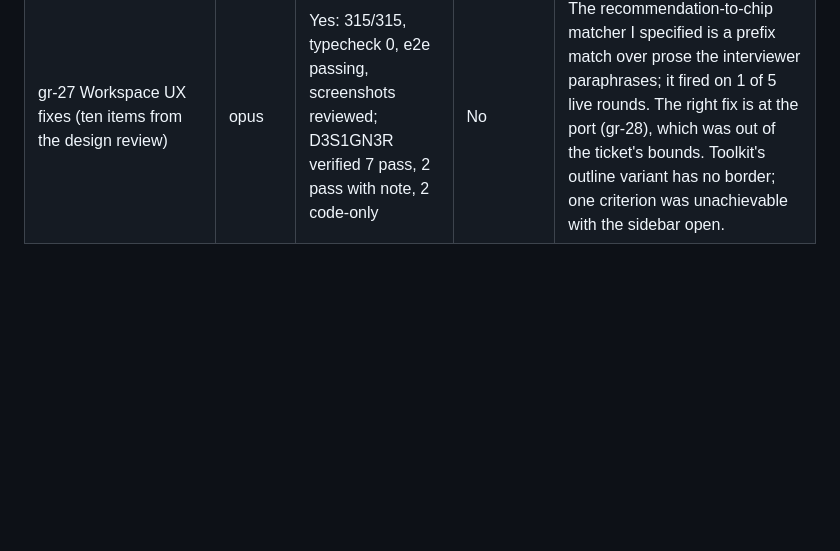
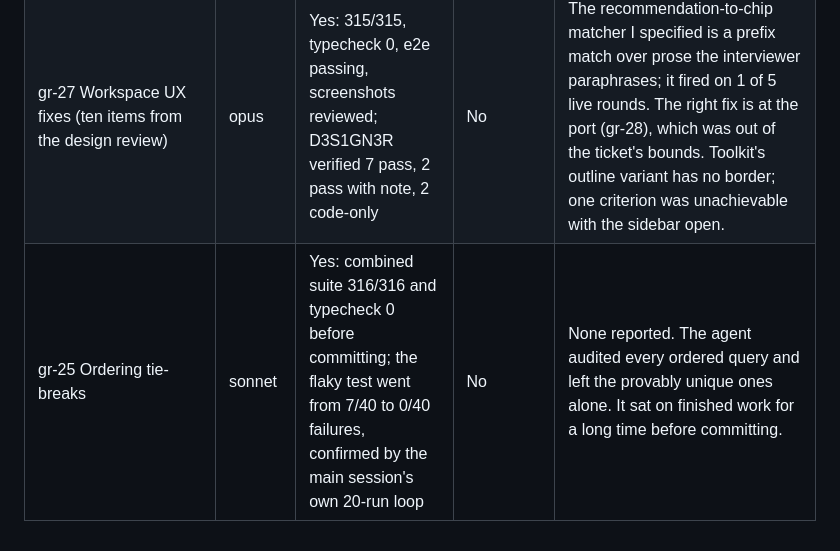
Before and after one commit to jisequilla/grill-room, a Markdown page: docs/delegation-log.md, the part around the change. Rendered like a GitHub page; blank space fills up the shorter version.

Commit message:
Log ticket 25
Co-Authored-By: Claude Fable 5.1 <noreply@anthropic.com>

```diff
--- a/docs/delegation-log.md
+++ b/docs/delegation-log.md
@@ -28,3 +28,4 @@ One row per delegated task. Bead close comments hold the detail; this table is t
 | gr-13 Output UI | sonnet | Yes: combined suite 302/302 and typecheck 0 before committing; screenshots reviewed | No | The fake interviewer's canned queue is one per server process, so a second session on the same dev server desyncs it; now in the smoke-test prompt. |
 | gr-14 Playwright smoke test | sonnet | Yes: unit 302/302, typecheck 0, and the e2e run by the main session passed in 12.6s; three cold runs by the agent at 12.4-12.8s | No | The agent withheld its commit because the Beads block in CLAUDE.md says conservative git policy; my prompt should state that it is the orchestrator instruction that block defers to. My boilerplate told it to wait for a loading splash that this framework version does not show. |
 | gr-27 Workspace UX fixes (ten items from the design review) | opus | Yes: 315/315, typecheck 0, e2e passing, screenshots reviewed; D3S1GN3R verified 7 pass, 2 pass with note, 2 code-only | No | The recommendation-to-chip matcher I specified is a prefix match over prose the interviewer paraphrases; it fired on 1 of 5 live rounds. The right fix is at the port (gr-28), which was out of the ticket's bounds. Toolkit's outline variant has no border; one criterion was unachievable with the sidebar open. |
+| gr-25 Ordering tie-breaks | sonnet | Yes: combined suite 316/316 and typecheck 0 before committing; the flaky test went from 7/40 to 0/40 failures, confirmed by the main session's own 20-run loop | No | None reported. The agent audited every ordered query and left the provably unique ones alone. It sat on finished work for a long time before committing. |
```
